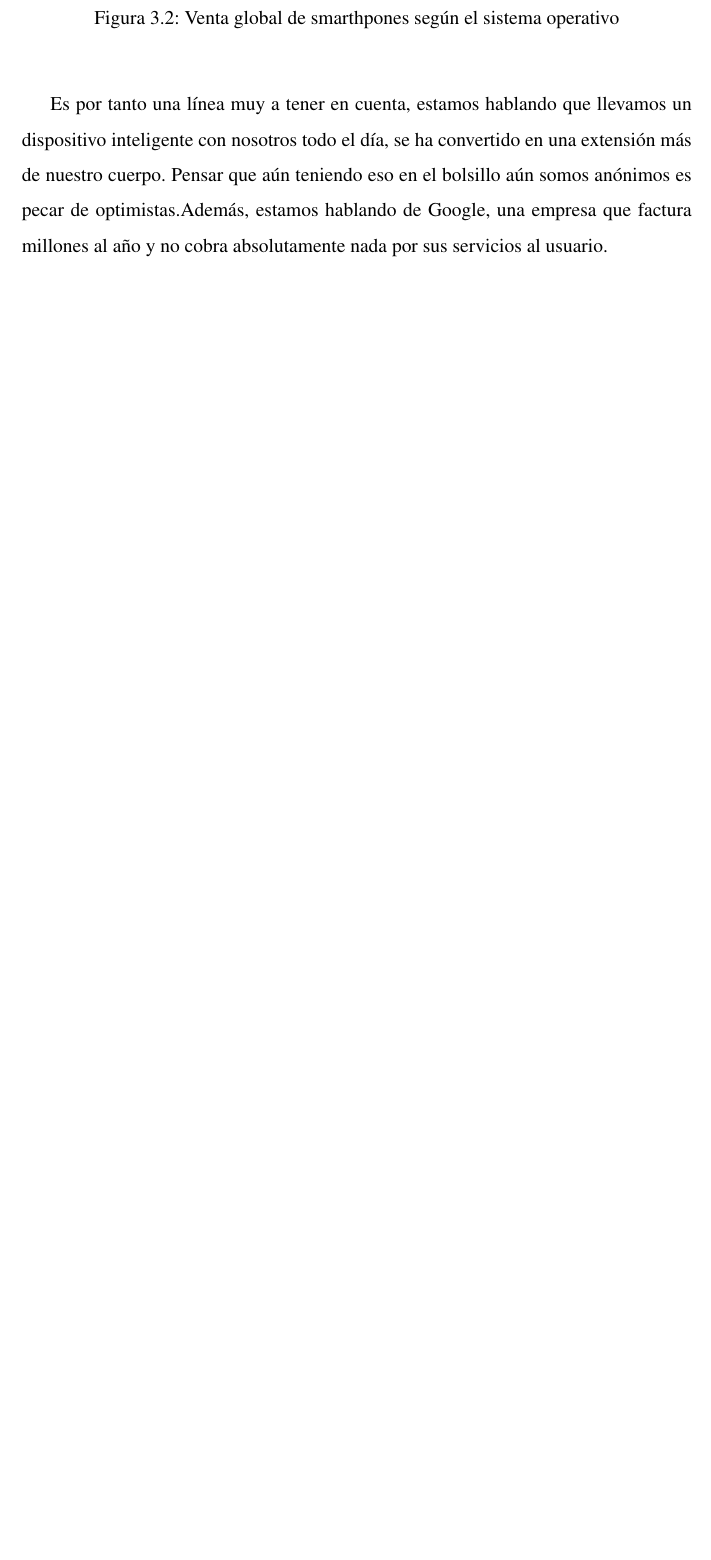
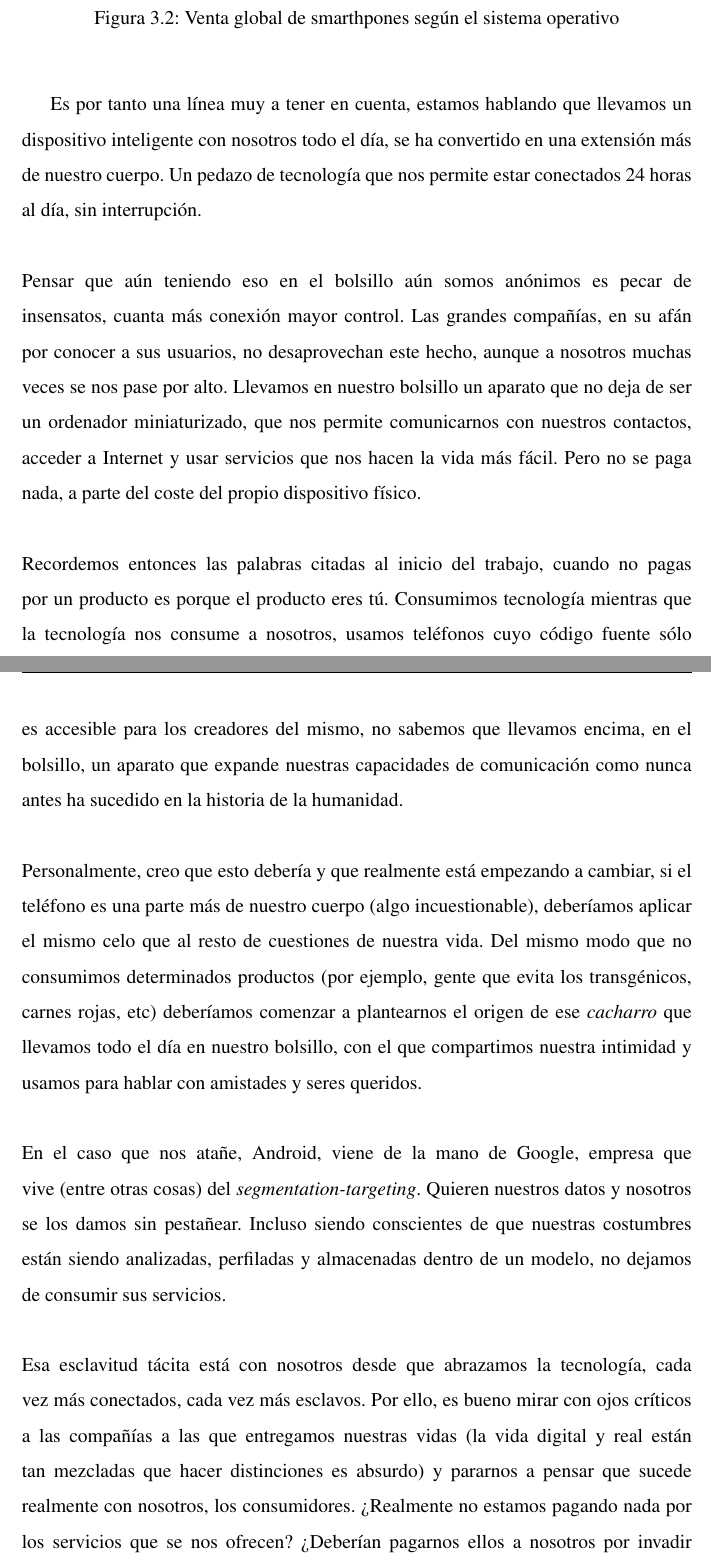
Before and after one commit to afuentecruz/Karabella_Documentacion, a LaTeX book (delaFuenteCruz_Alberto_TFG.tex): part of page 22 of 68 before the commit and two parts of pages 22 and 23 of 70 after it, the two joined at a grey line, cut so that both start at the same text, the shorter picture padded with empty space. The pictures show the PDF file delaFuenteCruz_Alberto_TFG.pdf that the author committed with the source.

Commit message:
Add abstract, fixed typos

```diff
--- a/delaFuenteCruz_Alberto_TFG.tex
+++ b/delaFuenteCruz_Alberto_TFG.tex
@@ -382,7 +386,19 @@ Hasta ahora hemos visto los métodos de captura de información a través de la
    		\label{fig:Venta de Smartphones}
 	\end{center}
 \end{figure}
-Es por tanto una línea muy a tener en cuenta, estamos hablando que llevamos un dispositivo inteligente con nosotros todo el día, se ha convertido en una extensión más de nuestro cuerpo. Pensar que aún teniendo eso en el bolsillo aún somos anónimos es pecar de optimistas.Además,  estamos hablando de Google, una empresa que factura millones al año y no cobra absolutamente nada por sus servicios al usuario.
+Es por tanto una línea muy a tener en cuenta, estamos hablando que llevamos un dispositivo inteligente con nosotros todo el día, se ha convertido en una extensión más de nuestro cuerpo. Un pedazo de tecnología que nos permite estar conectados 24 horas al día, sin interrupción.
+\newline \newline
+Pensar que aún teniendo eso en el bolsillo aún somos anónimos es pecar de insensatos, cuanta más conexión mayor control. Las grandes compañías, en su afán por conocer a sus usuarios, no desaprovechan este hecho, aunque a nosotros muchas veces se nos pase por alto. Llevamos en nuestro bolsillo un aparato que no deja de ser un ordenador miniaturizado, que nos permite comunicarnos con nuestros contactos, acceder a Internet y usar servicios que nos hacen la vida más fácil. Pero no se paga nada, a parte del coste del propio dispositivo físico.
+\newline \newline
+Recordemos entonces las palabras citadas al inicio del trabajo, cuando no pagas por un producto es porque el producto eres tú. Consumimos tecnología mientras que la tecnología nos consume a nosotros, usamos teléfonos cuyo código fuente sólo es accesible para los creadores del mismo, no sabemos que llevamos encima, en el bolsillo, un aparato que expande nuestras capacidades de comunicación como nunca antes ha sucedido en la historia de la humanidad.
+\newline \newline
+Personalmente, creo que esto debería y que realmente está empezando a cambiar, si el teléfono es una parte más de nuestro cuerpo (algo incuestionable), deberíamos aplicar el mismo celo que al resto de cuestiones de nuestra vida. Del mismo modo que no consumimos determinados productos (por ejemplo, gente que evita los transgénicos, carnes rojas, etc) deberíamos comenzar a plantearnos el origen de ese \textit{cacharro} que llevamos todo el día en nuestro bolsillo, con el que compartimos nuestra intimidad y usamos para hablar con amistades y seres queridos.
+\newline \newline
+En el caso que nos atañe, Android, viene de la mano de Google, empresa que vive (entre otras cosas) del \textit{segmentation-targeting}. Quieren nuestros datos y nosotros se los damos sin pestañear. Incluso siendo conscientes de que nuestras costumbres están siendo analizadas, perfiladas y almacenadas dentro de un modelo, no dejamos de consumir sus servicios.
+\newline \newline
+Esa esclavitud tácita está con nosotros desde que abrazamos la tecnología, cada vez más conectados, cada vez más esclavos. Por ello, es bueno mirar con ojos críticos a las compañías a las que entregamos nuestras vidas (la vida digital y real están tan mezcladas que hacer distinciones es absurdo) y pararnos a pensar que sucede realmente con nosotros, los consumidores. ¿Realmente no estamos pagando nada por los servicios que se nos ofrecen? ¿Deberían pagarnos ellos a nosotros por invadir nuestra privacidad? ¿Asumimos el coste que conllevan las facilidades que este modelo de consumo tecnológico nos ha impuesto?.
+\newline \newline
+Veamos cuánto de verdad hay en estas palabras y si realmente existen casos documentados de que esto esté sucediendo así.
 \subsection{Los servicios de Google y la localización}
 Durante el 2017 salió a la luz la noticia de que Google registraba y almacenaba la localización de los teléfonos Android incluso cuando este servicio estaba desactivado \cite{googleLocalizacion}. Esto fue confirmado poco después por Google, quien afirmó que abandonaron esa práctica al poco de darse a conocer estos hechos.
 \newline \newline
```
Also changed, not shown: delaFuenteCruz_Alberto_TFG.pdf, delaFuenteCruz_Alberto_TFG.tex (16 more changed lines), 5 other files.
